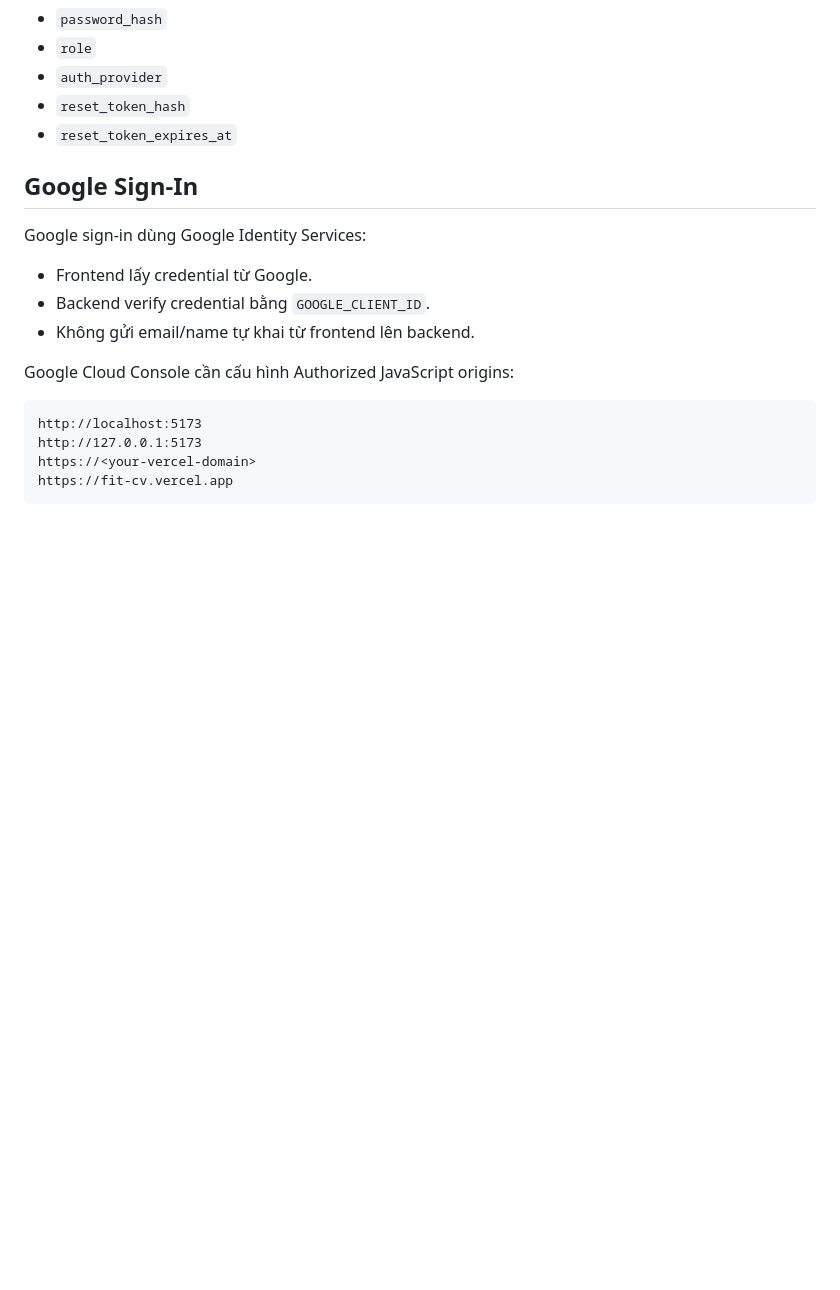
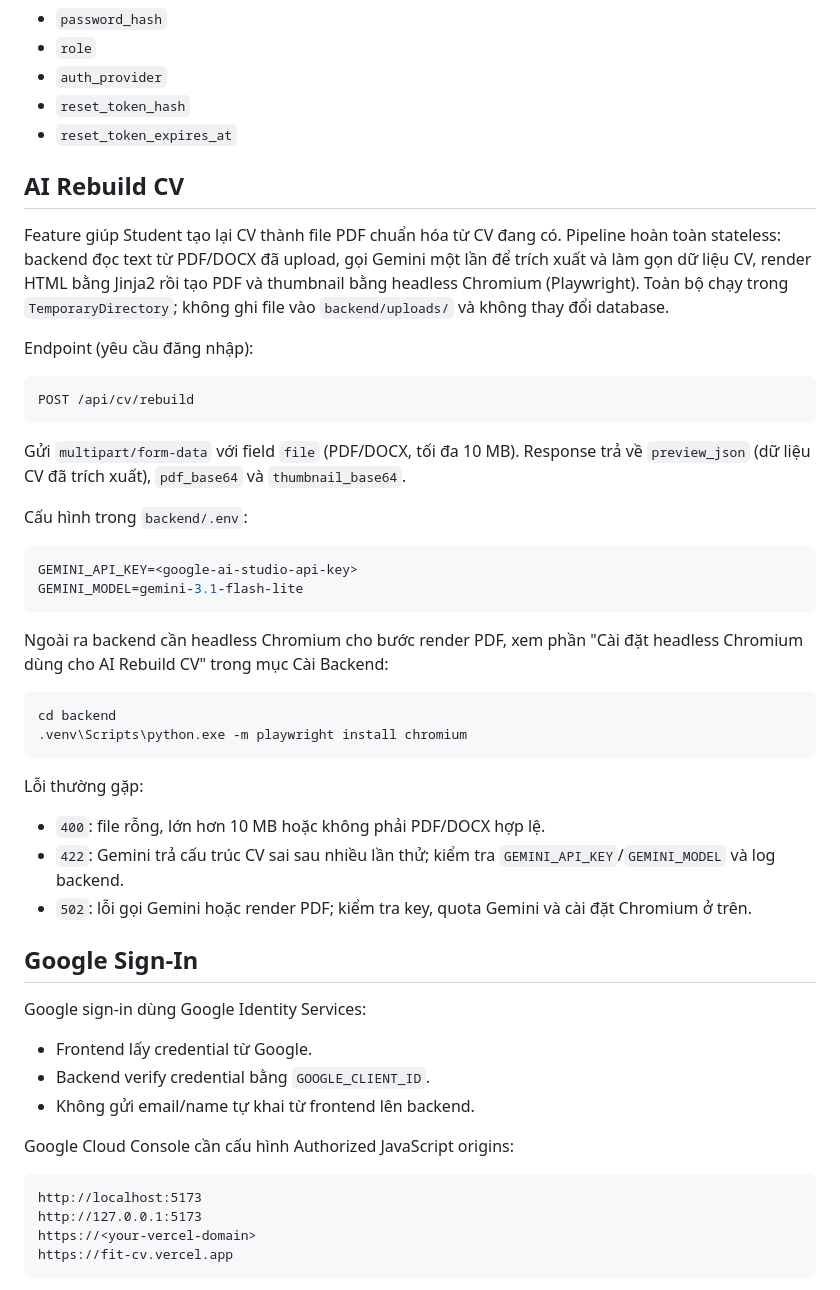
Before and after one commit to quanw12/FitCV, a Markdown page: README.md, the part around the change. Rendered like a GitHub page; blank space fills up the shorter version.

Commit message:
docs: document AI Rebuild CV setup

````diff
--- a/README.md
+++ b/README.md
@@ -306,6 +306,45 @@ Các cột auth quan trọng trong bảng `account`:
 - `auth_provider`
 - `reset_token_hash`
 - `reset_token_expires_at`
+
+## AI Rebuild CV
+
+Feature giúp Student tạo lại CV thành file PDF chuẩn hóa từ CV đang có. Pipeline
+hoàn toàn stateless: backend đọc text từ PDF/DOCX đã upload, gọi Gemini một lần
+để trích xuất và làm gọn dữ liệu CV, render HTML bằng Jinja2 rồi tạo PDF và
+thumbnail bằng headless Chromium (Playwright). Toàn bộ chạy trong
+`TemporaryDirectory`; không ghi file vào `backend/uploads/` và không thay đổi
+database.
+
+Endpoint (yêu cầu đăng nhập):
+
+```text
+POST /api/cv/rebuild
+```
+
+Gửi `multipart/form-data` với field `file` (PDF/DOCX, tối đa 10 MB). Response trả
+về `preview_json` (dữ liệu CV đã trích xuất), `pdf_base64` và `thumbnail_base64`.
+
+Cấu hình trong `backend/.env`:
+
+```env
+GEMINI_API_KEY=<google-ai-studio-api-key>
+GEMINI_MODEL=gemini-3.1-flash-lite
+```
+
+Ngoài ra backend cần headless Chromium cho bước render PDF, xem phần
+"Cài đặt headless Chromium dùng cho AI Rebuild CV" trong mục Cài Backend:
+
+```powershell
+cd backend
+.venv\Scripts\python.exe -m playwright install chromium
+```
+
+Lỗi thường gặp:
+
+- `400`: file rỗng, lớn hơn 10 MB hoặc không phải PDF/DOCX hợp lệ.
+- `422`: Gemini trả cấu trúc CV sai sau nhiều lần thử; kiểm tra `GEMINI_API_KEY`/`GEMINI_MODEL` và log backend.
+- `502`: lỗi gọi Gemini hoặc render PDF; kiểm tra key, quota Gemini và cài đặt Chromium ở trên.
 
 ## Google Sign-In
 
````
